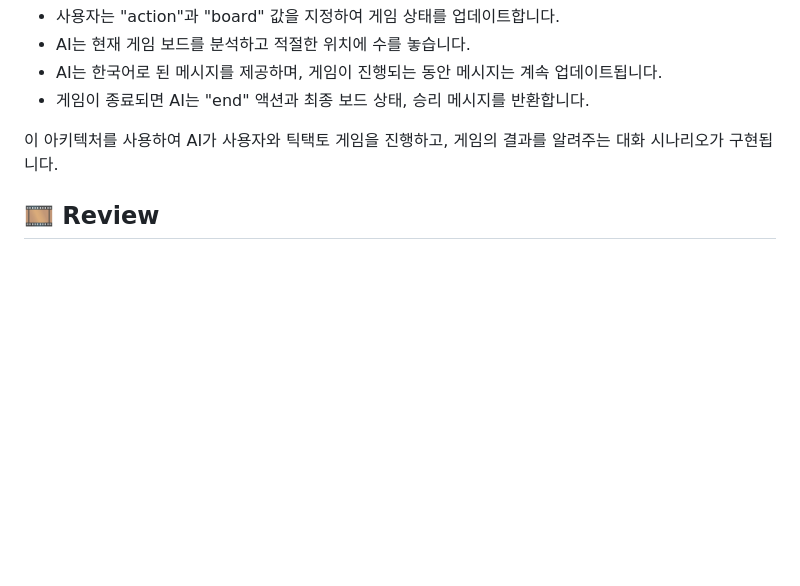
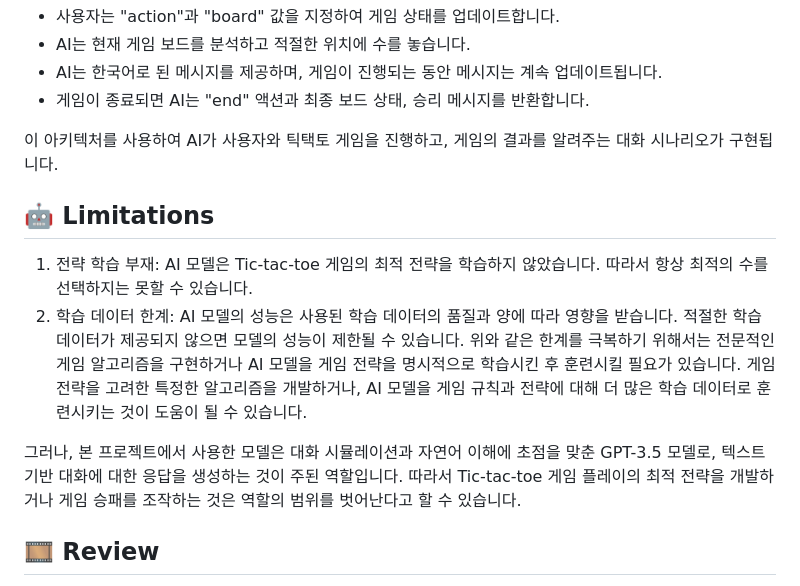
Before and after one commit to sungbinlee/BookFinderAI, a Markdown page: README.md, the part around the change. GitHub-like rendering; blank space fills up the shorter version.

Commit message:
[docs] Limitations 파트 추가

```diff
--- a/README.md
+++ b/README.md
@@ -93,6 +93,13 @@ HTML, CSS, JavaScript를 통해 웹 페이지를 구성하고, ChatGPT와의 상
 
 이 아키텍처를 사용하여 AI가 사용자와 틱택토 게임을 진행하고, 게임의 결과를 알려주는 대화 시나리오가 구현됩니다.
 
+## 🤖 Limitations
+1. 전략 학습 부재: AI 모델은 Tic-tac-toe 게임의 최적 전략을 학습하지 않았습니다. 따라서 항상 최적의 수를 선택하지는 못할 수 있습니다.
+2. 학습 데이터 한계: AI 모델의 성능은 사용된 학습 데이터의 품질과 양에 따라 영향을 받습니다. 적절한 학습 데이터가 제공되지 않으면 모델의 성능이 제한될 수 있습니다.
+위와 같은 한계를 극복하기 위해서는 전문적인 게임 알고리즘을 구현하거나 AI 모델을 게임 전략을 명시적으로 학습시킨 후 훈련시킬 필요가 있습니다. 게임 전략을 고려한 특정한 알고리즘을 개발하거나, AI 모델을 게임 규칙과 전략에 대해 더 많은 학습 데이터로 훈련시키는 것이 도움이 될 수 있습니다.
+
+그러나, 본 프로젝트에서 사용한 모델은 대화 시뮬레이션과 자연어 이해에 초점을 맞춘 GPT-3.5 모델로, 텍스트 기반 대화에 대한 응답을 생성하는 것이 주된 역할입니다. 따라서 Tic-tac-toe 게임 플레이의 최적 전략을 개발하거나 게임 승패를 조작하는 것은 역할의 범위를 벗어난다고 할 수 있습니다.
+
 ## 🎞️ Review
 이번 프로젝트에서 처음으로 깃허브의 태그(Tag)와 릴리즈(Release) 기능을 사용해보았습니다. 작업을 완료한 후에 기능 추가나 버그 수정과 같은 변경 작업을 마치면 해당 버전에 대한 태그를 생성하고, 해당 버전의 변경 사항을 상세히 작성하는 방식으로 진행했습니다. 이전에는 이러한 기능들의 중요성과 활용 방법을 충분히 이해하지 못했었는데, 이번 기회를 통해 그 가치를 깨닫게 되었습니다. 태그를 통해 각 버전을 식별하고 추적할 수 있으며, 릴리즈를 통해 업데이트 내용과 변경 사항을 명확하게 전달할 수 있습니다. 또한, 개발팀 내에서도 협업과 이해를 쉽게 할 수 있다는 것을 깨달았습니다.
 
```
